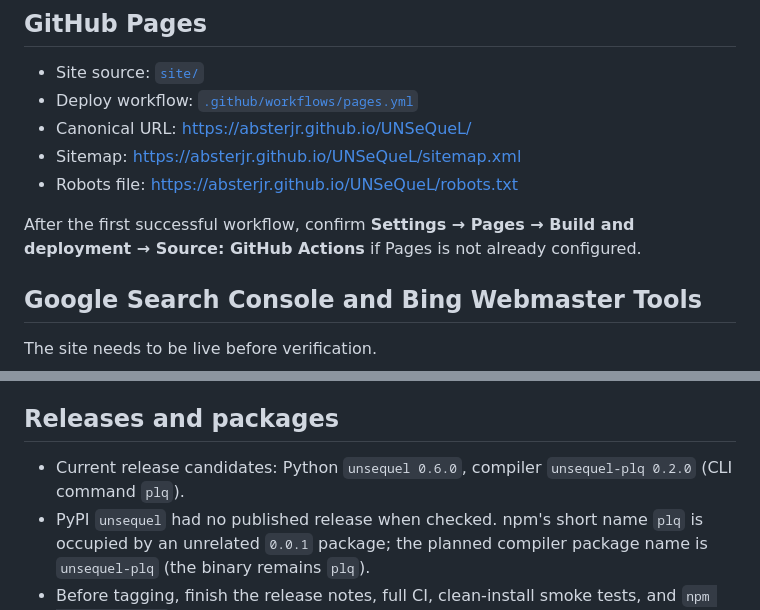
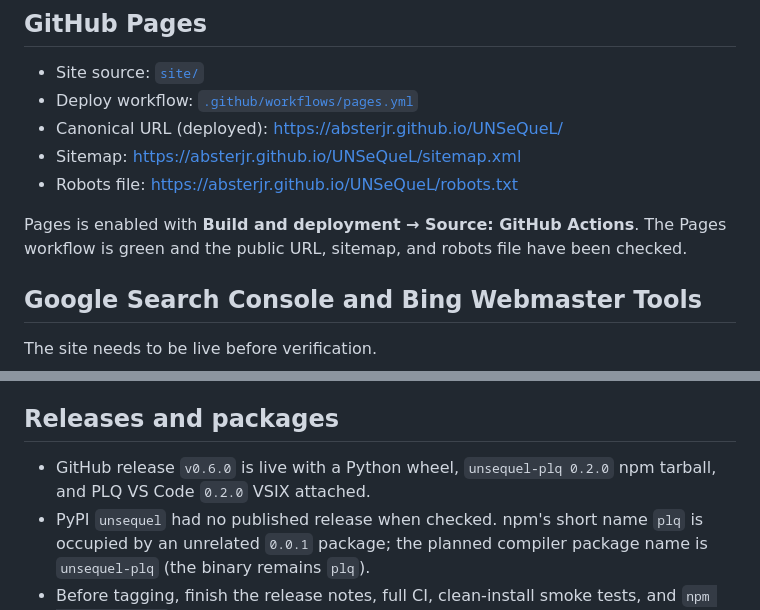
Before and after one commit to absterjr/UNSeQueL, a Markdown page: docs/discovery.md, 2 parts joined by grey strips. Drawn GitHub-style.

Commit message:
docs: record Pages deployment and v0.6.0 release

```diff
--- a/docs/discovery.md
+++ b/docs/discovery.md
@@ -9,12 +9,13 @@ owner's setup.
 
 - Site source: [`site/`](../site/)
 - Deploy workflow: [`.github/workflows/pages.yml`](../.github/workflows/pages.yml)
-- Canonical URL: <https://absterjr.github.io/UNSeQueL/>
+- Canonical URL (deployed): <https://absterjr.github.io/UNSeQueL/>
 - Sitemap: <https://absterjr.github.io/UNSeQueL/sitemap.xml>
 - Robots file: <https://absterjr.github.io/UNSeQueL/robots.txt>
 
-After the first successful workflow, confirm **Settings → Pages → Build and
-deployment → Source: GitHub Actions** if Pages is not already configured.
+Pages is enabled with **Build and deployment → Source: GitHub Actions**. The
+Pages workflow is green and the public URL, sitemap, and robots file have been
+checked.
 
 ## Google Search Console and Bing Webmaster Tools
 
@@ -63,8 +64,8 @@ contain placeholder tokens.
 
 ## Releases and packages
 
-- Current release candidates: Python `unsequel 0.6.0`, compiler `unsequel-plq
-  0.2.0` (CLI command `plq`).
+- GitHub release `v0.6.0` is live with a Python wheel, `unsequel-plq 0.2.0`
+  npm tarball, and PLQ VS Code `0.2.0` VSIX attached.
 - PyPI `unsequel` had no published release when checked. npm's short name
   `plq` is occupied by an unrelated `0.0.1` package; the planned compiler
   package name is `unsequel-plq` (the binary remains `plq`).
```
